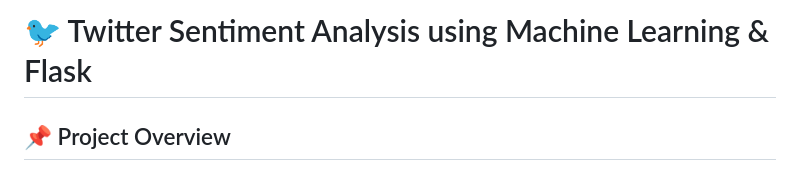
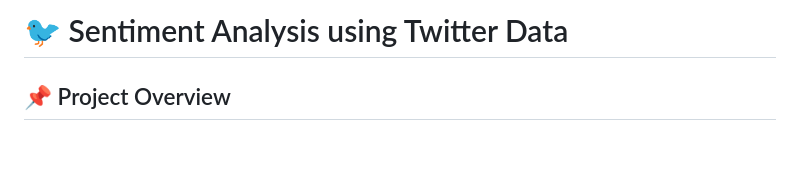
Before and after one commit to Beinghash/Sentiment-Analysis-Using-Twitter-Data, a Markdown page: README.md, the part around the change. Rendered like a GitHub page; blank space fills up the shorter version.

```diff
--- a/README.md
+++ b/README.md
@@ -1,4 +1,4 @@
-# 🐦 Twitter Sentiment Analysis using Machine Learning & Flask
+# 🐦 Sentiment Analysis using Twitter Data
 
 ## 📌 Project Overview
 
```
